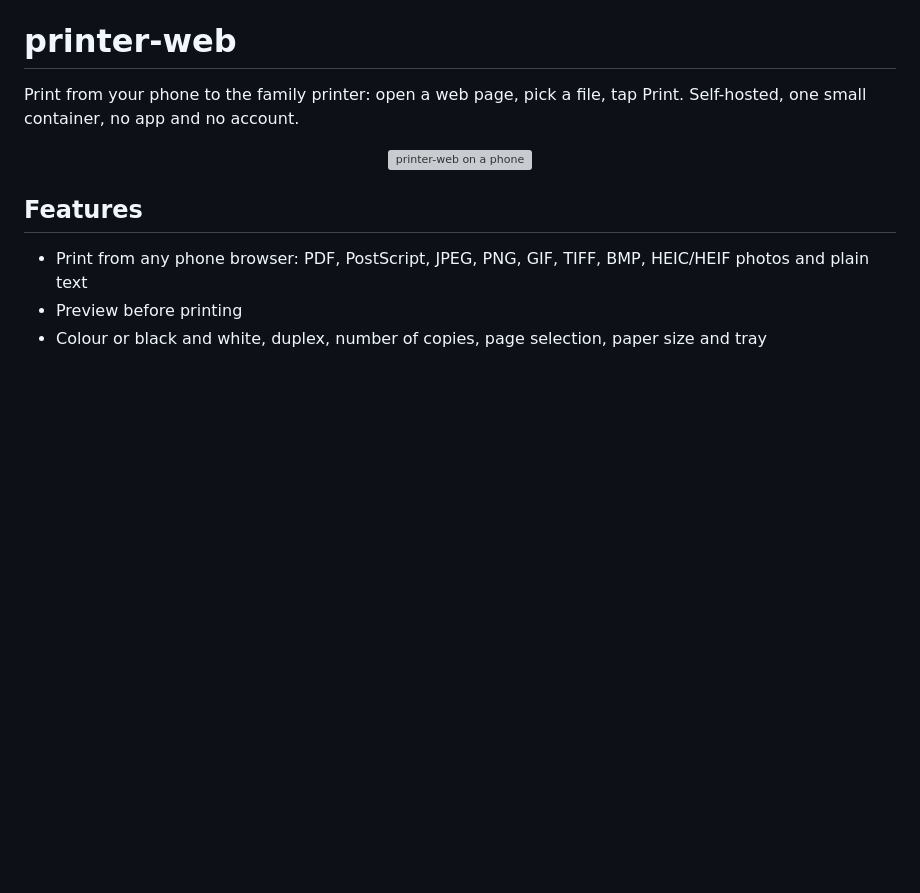
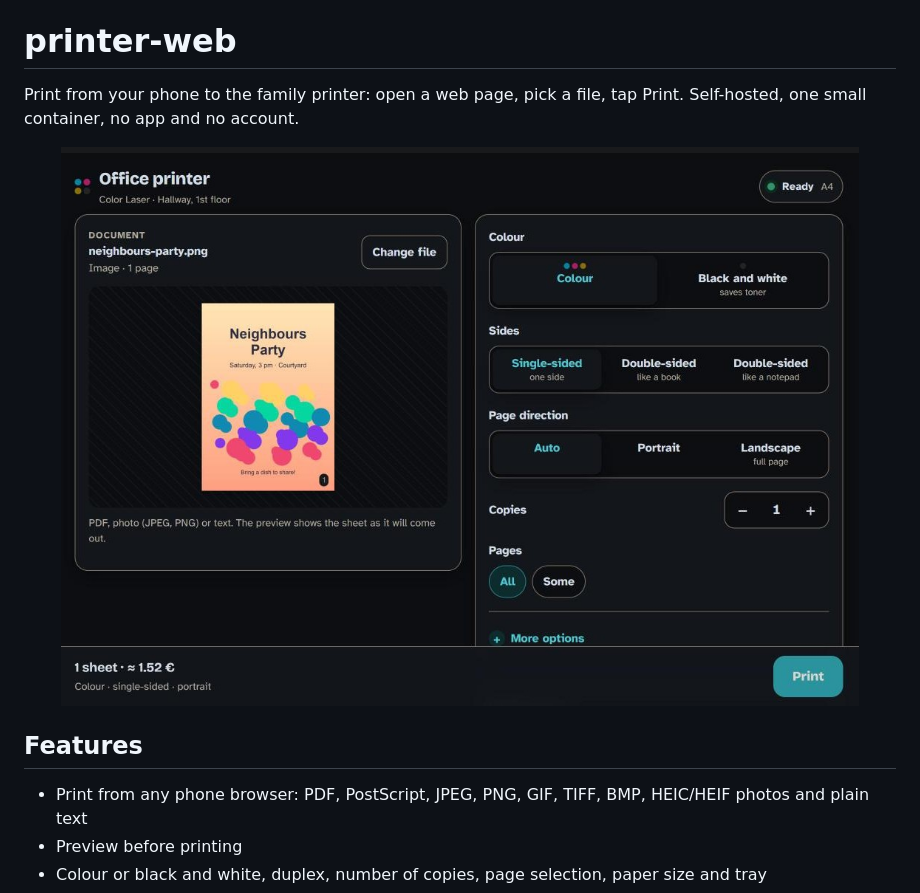
Before and after one commit to kipavy/printer-web, a Markdown page: README.md, the part around the change. Drawn GitHub-style; pictures changed too: docs/screenshot.jpg (added); blank space fills up the shorter version; grey boxes are pictures that could not be loaded.

Commit message:
docs: add README screenshot
Co-Authored-By: Claude Opus 5.5 <noreply@anthropic.com>
Claude-Session: https://claude.ai/code/session_01KQAKESJP8mxP6nPmhKWgLq

```diff
--- a/README.md
+++ b/README.md
@@ -2,7 +2,7 @@
 
 Print from your phone to the family printer: open a web page, pick a file, tap Print. Self-hosted, one small container, no app and no account.
 
-<p align="center"><img src="docs/screenshot.png" width="320" alt="printer-web on a phone"></p>
+<p align="center"><img src="docs/screenshot.jpg" width="800" alt="printer-web: preview and print options"></p>
 
 ## Features
 
```
